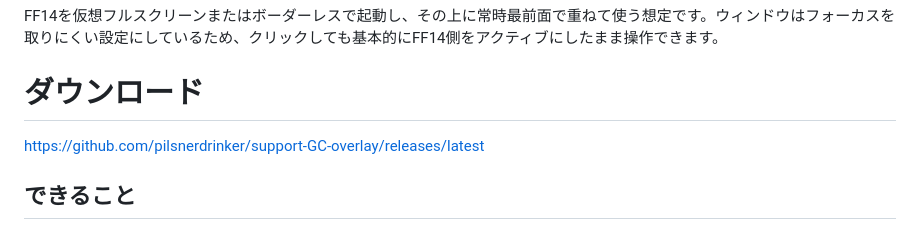
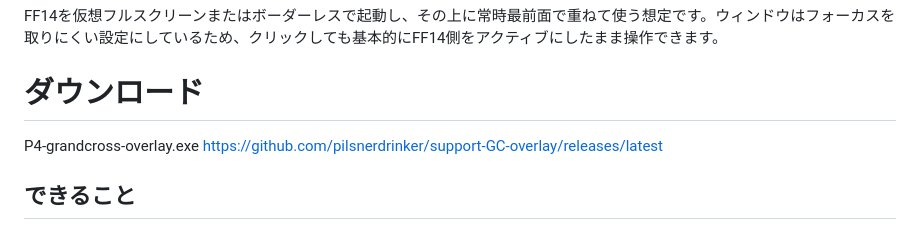
Before and after one commit to pilsnerdrinker/support-GC-overlay, a Markdown page: README.md, the part around the change. Drawn GitHub-style.

```diff
--- a/README.md
+++ b/README.md
@@ -6,6 +6,7 @@ FF14を仮想フルスクリーンまたはボーダーレスで起動し、そ
 
 # ダウンロード
 
+P4-grandcross-overlay.exe
 https://github.com/pilsnerdrinker/support-GC-overlay/releases/latest
 
 ## できること
```
